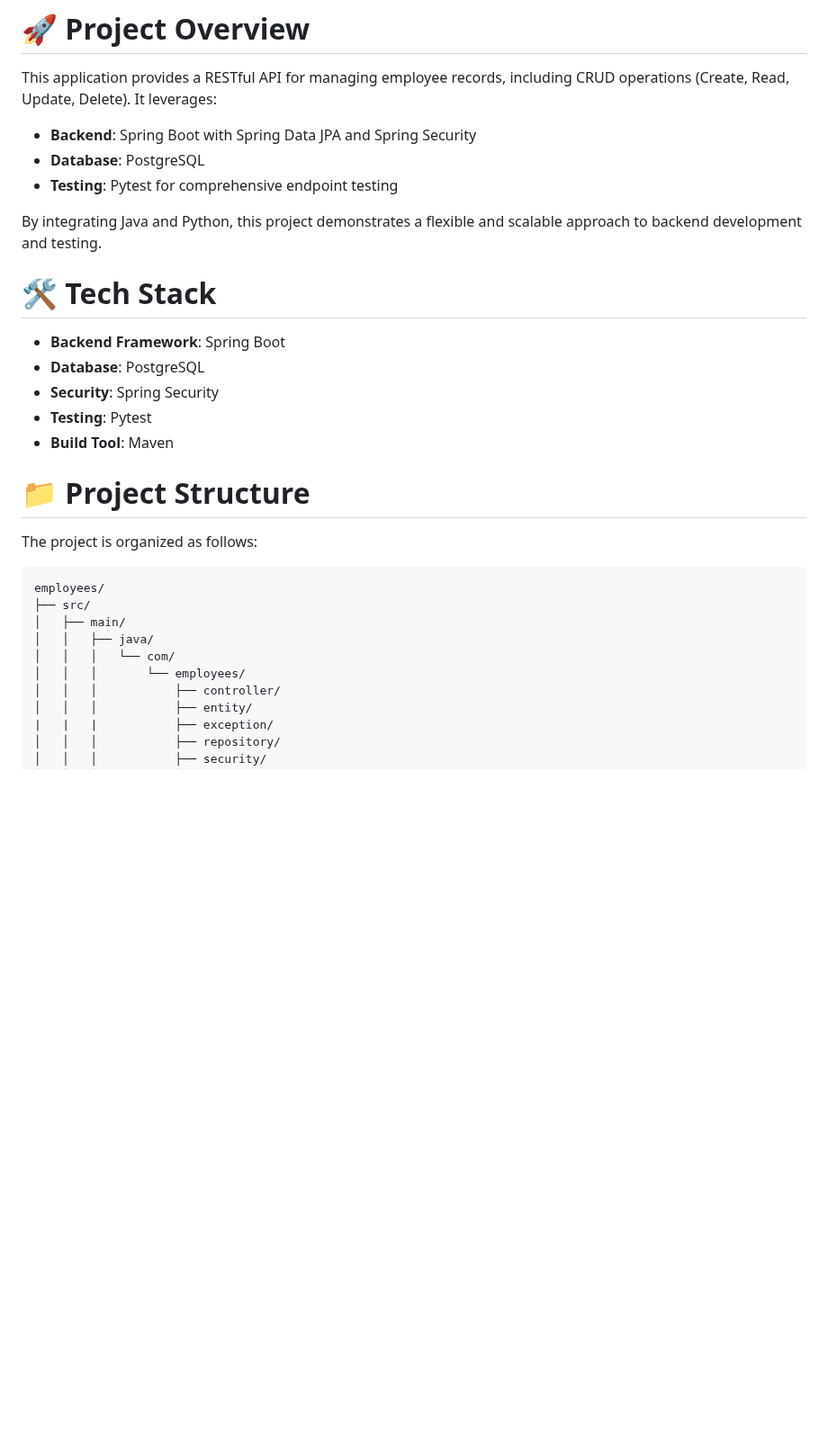
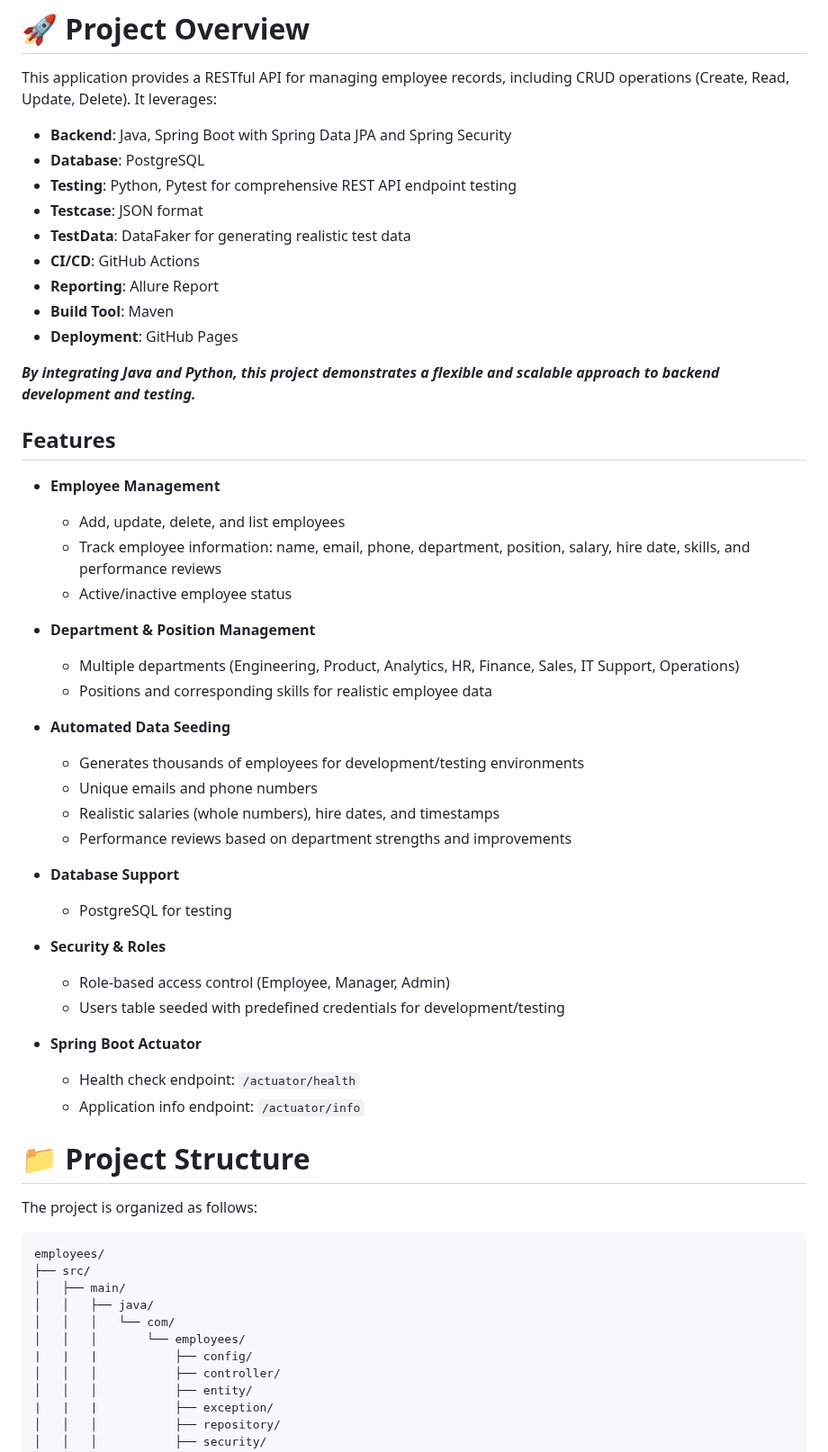
Before and after one commit to Amblessed/employees, a Markdown page: README.md, the part around one of its changes. Shown at 90% size. GitHub-like rendering; blank space fills up the shorter version.

```diff
--- a/README.md
+++ b/README.md
@@ -11,19 +11,46 @@ This Employees REST API project— demostrates how to seamlessly integrate Java
 
 This application provides a RESTful API for managing employee records, including CRUD operations (Create, Read, Update, Delete). It leverages:
 
-- **Backend**: Spring Boot with Spring Data JPA and Spring Security
+- **Backend**: Java, Spring Boot with Spring Data JPA and Spring Security
 - **Database**: PostgreSQL
-- **Testing**: Pytest for comprehensive endpoint testing
+- **Testing**: Python, Pytest for comprehensive REST API endpoint testing
+- **Testcase**: JSON format
+- **TestData**: DataFaker for generating realistic test data
+- **CI/CD**: GitHub Actions
+- **Reporting**: Allure Report
+- **Build Tool**: Maven
+- **Deployment**: GitHub Pages
 
-By integrating Java and Python, this project demonstrates a flexible and scalable approach to backend development and testing.
+**_By integrating Java and Python, this project demonstrates a flexible and scalable approach to backend development and testing._**
 
-# 🛠️ Tech Stack
+## Features
 
-- **Backend Framework**: Spring Boot
-- **Database**: PostgreSQL
-- **Security**: Spring Security
-- **Testing**: Pytest
-- **Build Tool**: Maven
+- **Employee Management**
+    - Add, update, delete, and list employees
+    - Track employee information: name, email, phone, department, position, salary, hire date, skills, and performance reviews
+    - Active/inactive employee status
+
+- **Department & Position Management**
+    - Multiple departments (Engineering, Product, Analytics, HR, Finance, Sales, IT Support, Operations)
+    - Positions and corresponding skills for realistic employee data
+
+- **Automated Data Seeding**
+    - Generates thousands of employees for development/testing environments
+    - Unique emails and phone numbers
+    - Realistic salaries (whole numbers), hire dates, and timestamps
+    - Performance reviews based on department strengths and improvements
+
+- **Database Support**
+    - PostgreSQL for testing
+
+- **Security & Roles**
+    - Role-based access control (Employee, Manager, Admin)
+    - Users table seeded with predefined credentials for development/testing
+
+- **Spring Boot Actuator**
+    - Health check endpoint: `/actuator/health`
+    - Application info endpoint: `/actuator/info`
+
 
 # 📁 Project Structure
 
@@ -35,6 +62,7 @@ employees/
 │   │   ├── java/
 │   │   │   └── com/
 │   │   │       └── employees/
+|   |   |           ├── config/
 │   │   │           ├── controller/
 │   │   │           ├── entity/
 |   |   |           ├── exception/
```
Also changed, not shown: other parts of README.md (+8 -0 lines).
